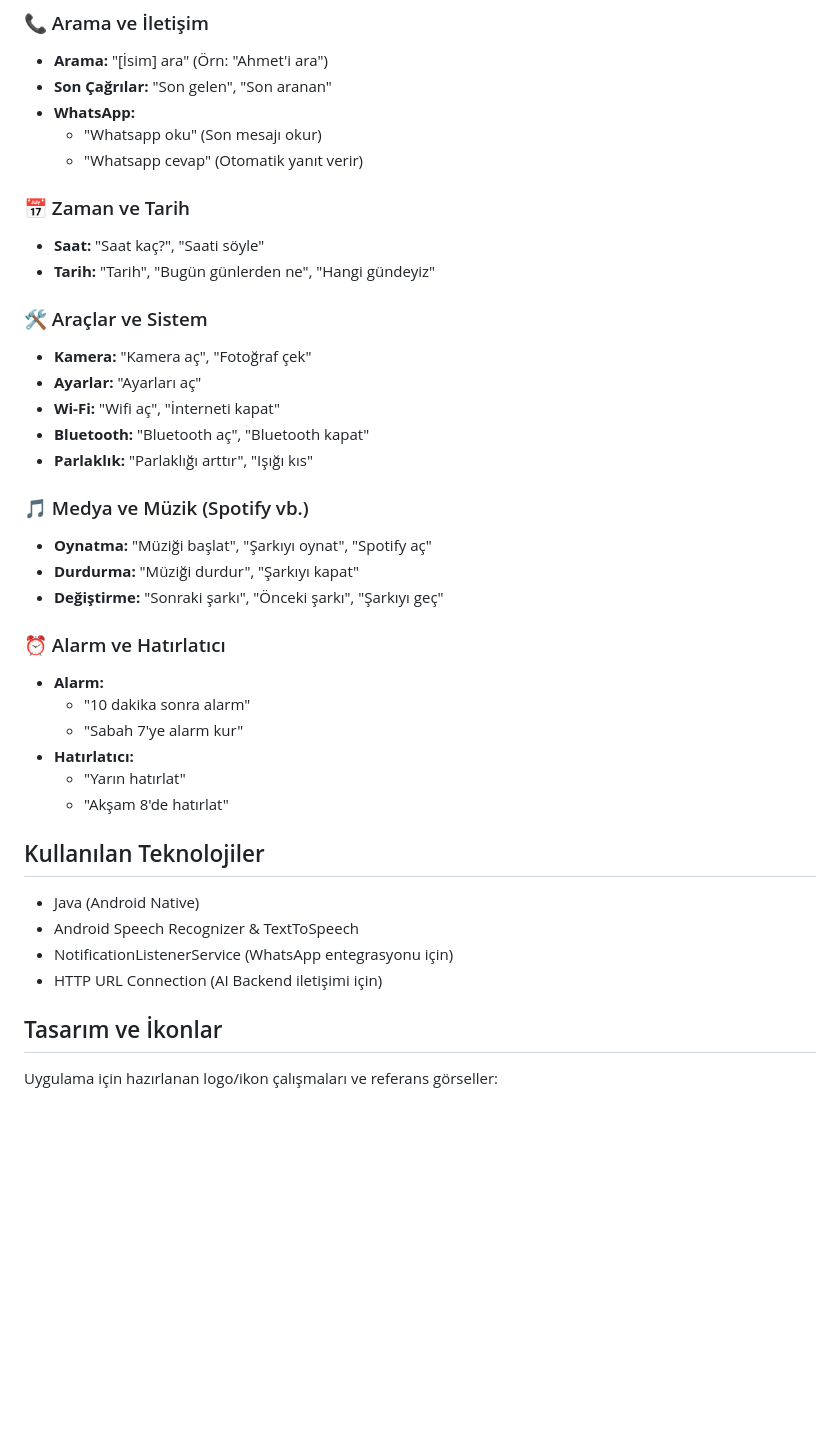
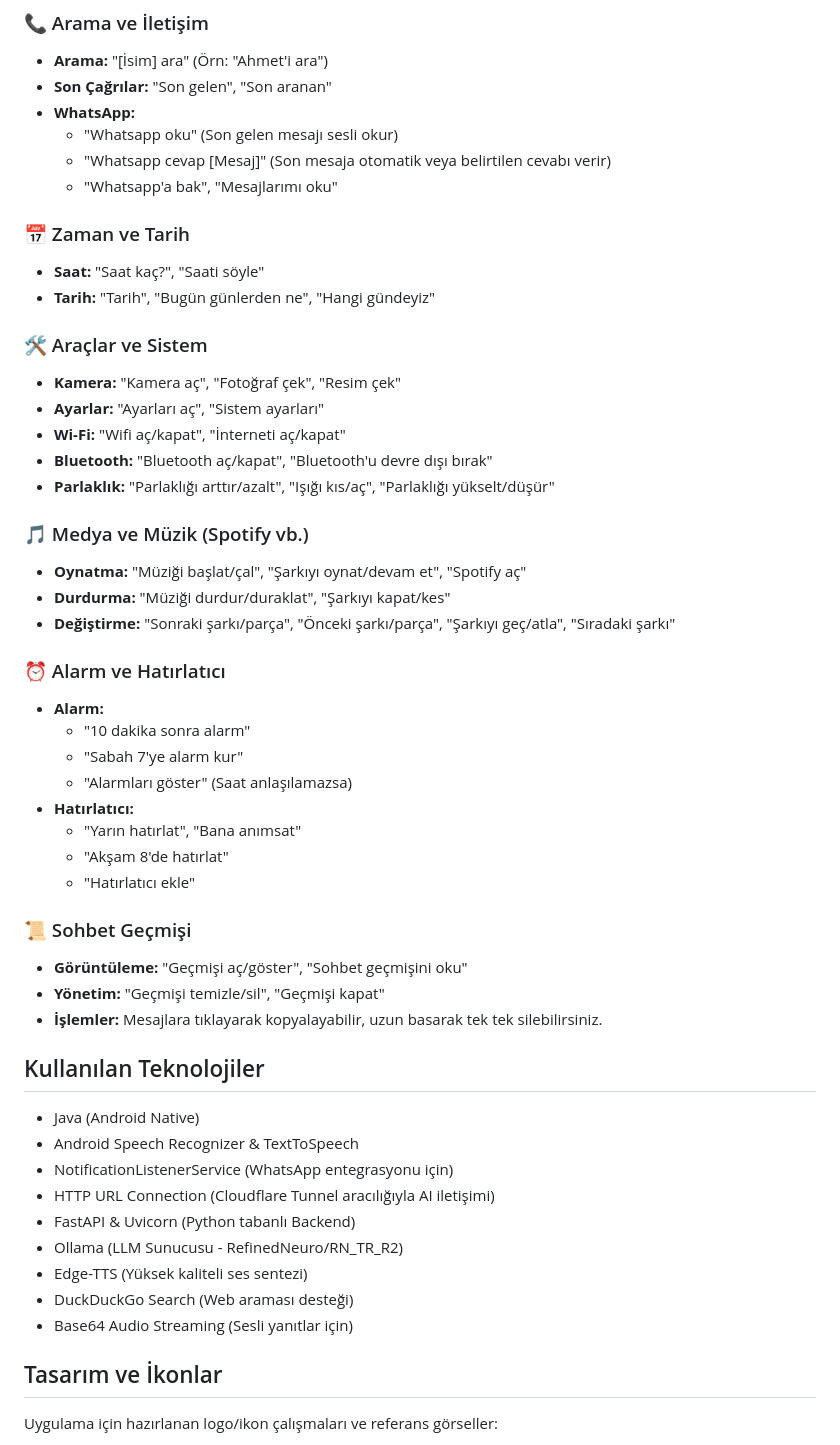
Before and after one commit to Memati8383/niko, a Markdown page: Niko Mobile App/README.md, the part around one of its changes. GitHub-like rendering; blank space fills up the shorter version.

```diff
--- a/Niko Mobile App/README.md
+++ b/Niko Mobile App/README.md
@@ -40,8 +44,9 @@ Niko aşağıdaki sesli komutları anlayabilir ve yerine getirebilir:
 - **Arama:** "[İsim] ara" (Örn: "Ahmet'i ara")
 - **Son Çağrılar:** "Son gelen", "Son aranan"
 - **WhatsApp:**
-  - "Whatsapp oku" (Son mesajı okur)
-  - "Whatsapp cevap" (Otomatik yanıt verir)
+  - "Whatsapp oku" (Son gelen mesajı sesli okur)
+  - "Whatsapp cevap [Mesaj]" (Son mesaja otomatik veya belirtilen cevabı verir)
+  - "Whatsapp'a bak", "Mesajlarımı oku"
 
 ### 📅 Zaman ve Tarih
 
@@ -50,33 +55,46 @@ Niko aşağıdaki sesli komutları anlayabilir ve yerine getirebilir:
 
 ### 🛠 Araçlar ve Sistem
 
-- **Kamera:** "Kamera aç", "Fotoğraf çek"
-- **Ayarlar:** "Ayarları aç"
-- **Wi-Fi:** "Wifi aç", "İnterneti kapat"
-- **Bluetooth:** "Bluetooth aç", "Bluetooth kapat"
-- **Parlaklık:** "Parlaklığı arttır", "Işığı kıs"
+- **Kamera:** "Kamera aç", "Fotoğraf çek", "Resim çek"
+- **Ayarlar:** "Ayarları aç", "Sistem ayarları"
+- **Wi-Fi:** "Wifi aç/kapat", "İnterneti aç/kapat"
+- **Bluetooth:** "Bluetooth aç/kapat", "Bluetooth'u devre dışı bırak"
+- **Parlaklık:** "Parlaklığı arttır/azalt", "Işığı kıs/aç", "Parlaklığı yükselt/düşür"
 
 ### 🎵 Medya ve Müzik (Spotify vb.)
 
-- **Oynatma:** "Müziği başlat", "Şarkıyı oynat", "Spotify aç"
-- **Durdurma:** "Müziği durdur", "Şarkıyı kapat"
-- **Değiştirme:** "Sonraki şarkı", "Önceki şarkı", "Şarkıyı geç"
+- **Oynatma:** "Müziği başlat/çal", "Şarkıyı oynat/devam et", "Spotify aç"
+- **Durdurma:** "Müziği durdur/duraklat", "Şarkıyı kapat/kes"
+- **Değiştirme:** "Sonraki şarkı/parça", "Önceki şarkı/parça", "Şarkıyı geç/atla", "Sıradaki şarkı"
 
 ### ⏰ Alarm ve Hatırlatıcı
 
 - **Alarm:**
   - "10 dakika sonra alarm"
   - "Sabah 7'ye alarm kur"
+  - "Alarmları göster" (Saat anlaşılamazsa)
 - **Hatırlatıcı:**
-  - "Yarın hatırlat"
+  - "Yarın hatırlat", "Bana anımsat"
   - "Akşam 8'de hatırlat"
+  - "Hatırlatıcı ekle"
+
+### 📜 Sohbet Geçmişi
+
+- **Görüntüleme:** "Geçmişi aç/göster", "Sohbet geçmişini oku"
+- **Yönetim:** "Geçmişi temizle/sil", "Geçmişi kapat"
+- **İşlemler:** Mesajlara tıklayarak kopyalayabilir, uzun basarak tek tek silebilirsiniz.
 
 ## Kullanılan Teknolojiler
 
 - Java (Android Native)
 - Android Speech Recognizer & TextToSpeech
 - NotificationListenerService (WhatsApp entegrasyonu için)
-- HTTP URL Connection (AI Backend iletişimi için)
+- HTTP URL Connection (Cloudflare Tunnel aracılığıyla AI iletişimi)
+- FastAPI & Uvicorn (Python tabanlı Backend)
+- Ollama (LLM Sunucusu - RefinedNeuro/RN_TR_R2)
+- Edge-TTS (Yüksek kaliteli ses sentezi)
+- DuckDuckGo Search (Web araması desteği)
+- Base64 Audio Streaming (Sesli yanıtlar için)
 
 ## Tasarım ve İkonlar
 
```
Also changed, not shown: other parts of Niko Mobile App/README.md (+5 -1 lines).
